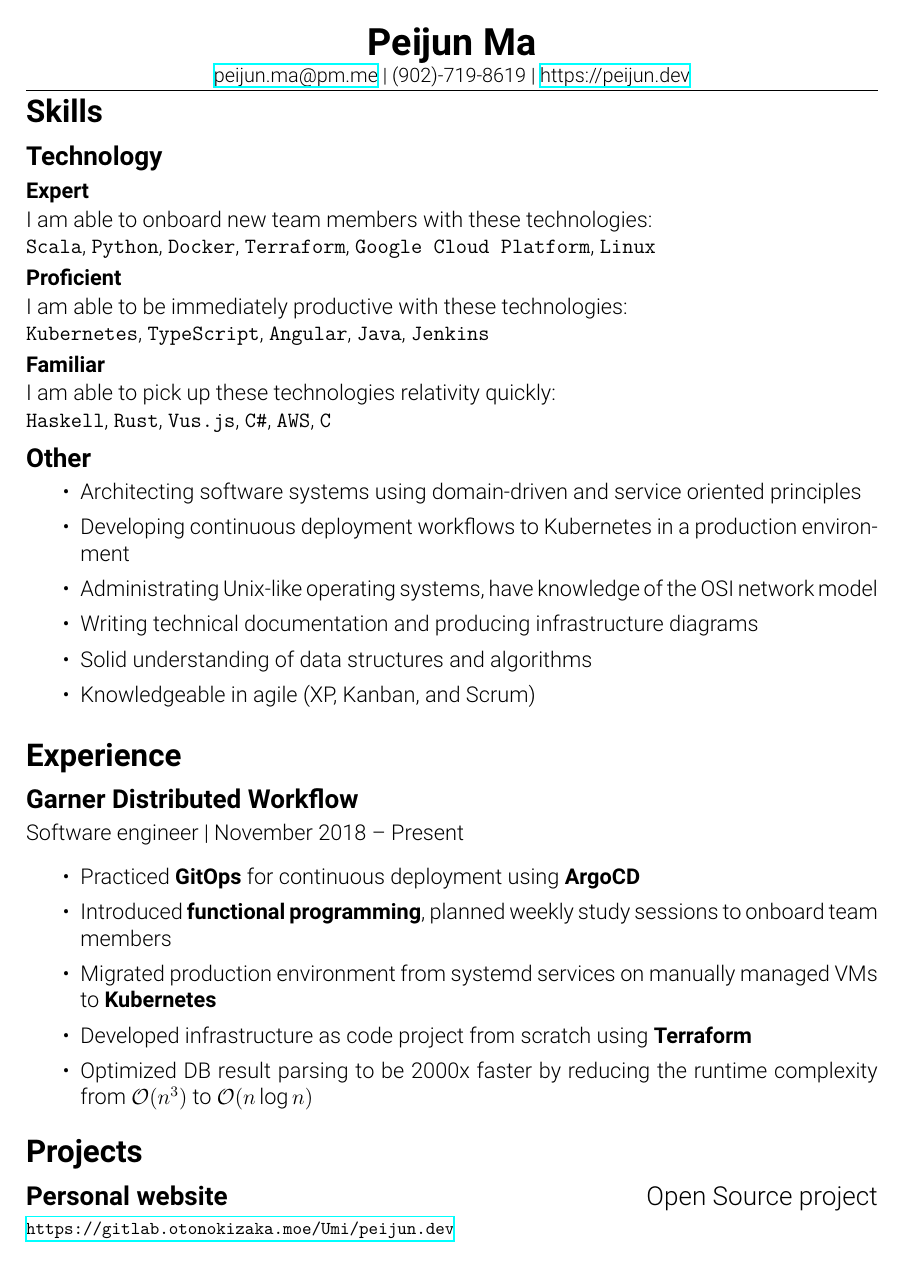
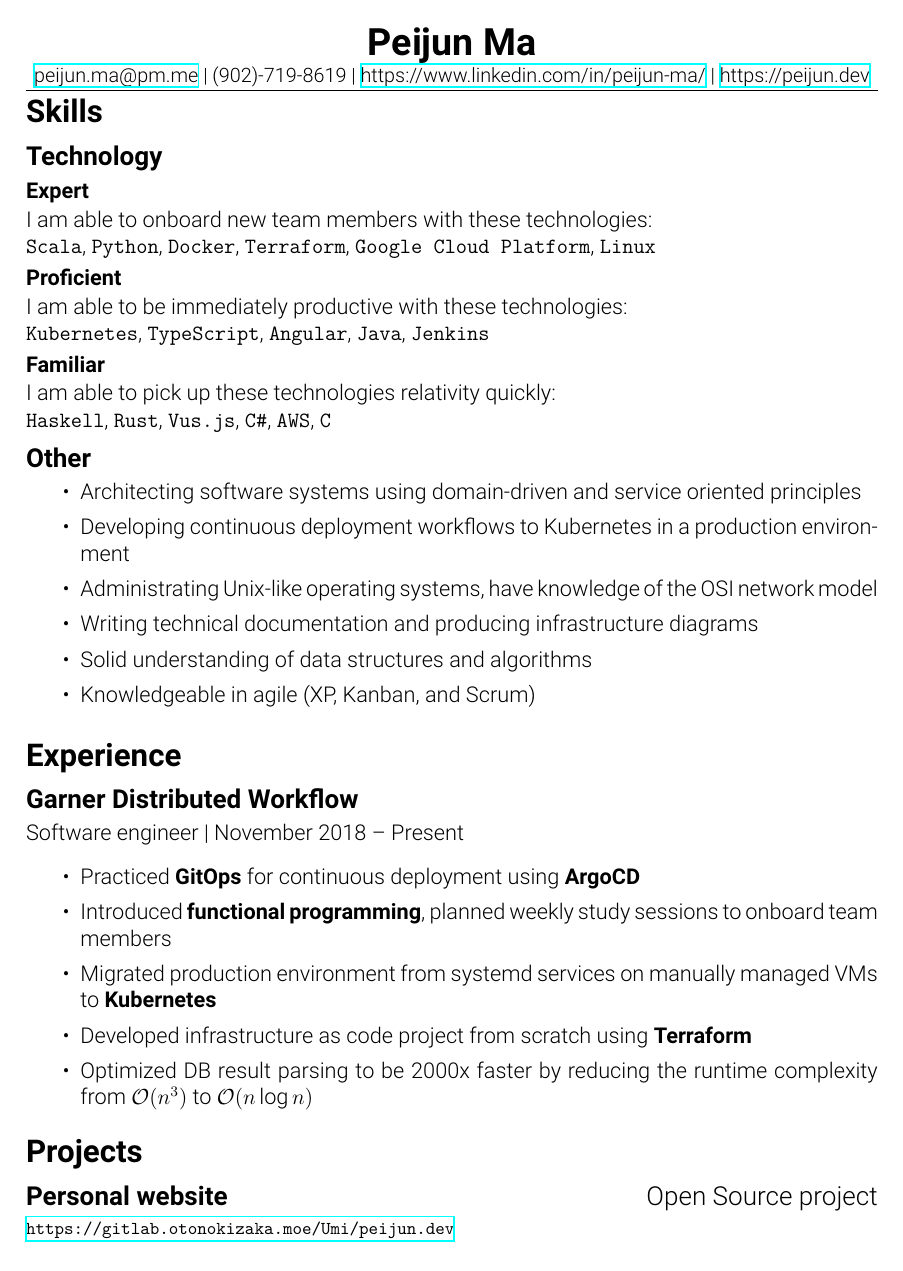
Before and after one commit to MaT1g3R/peijun.dev, a LaTeX CV (latex/cv/cv.tex): page 1 of 3. Compiled offline with XeLaTeX; a missing font is replaced by an installed copy or a similar font.

Commit message:
Add LinkedIn links

```diff
--- a/latex/cv/cv.tex
+++ b/latex/cv/cv.tex
@@ -46,7 +46,7 @@
 
 \pagestyle{fancy}
 \fancyhf{}
-\chead{\LARGE{\textbf{Peijun Ma}} \\ \small \href{mailto:peijun.ma@pm.me}{peijun.ma@pm.me} | (902)-719-8619 | \href{https://peijun.dev}{https://peijun.dev}}
+\chead{\LARGE{\textbf{Peijun Ma}} \\ \small \href{mailto:peijun.ma@pm.me}{peijun.ma@pm.me} | (902)-719-8619 | \href{https://www.linkedin.com/in/peijun-ma/}{https://www.linkedin.com/in/peijun-ma/} | \href{https://peijun.dev}{https://peijun.dev}}
 
 \newcommand{\smallurl}[1]{\footnotesize{\url{#1}}\normalsize}
 
```
Also changed, not shown: latex/cv/resume.tex (+1 -1 lines), latex/cv/resume.pdf, 1 other file.
